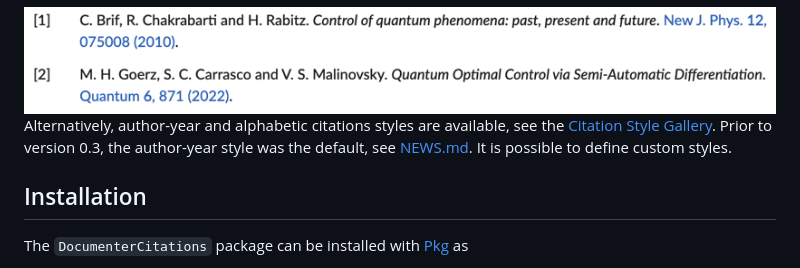
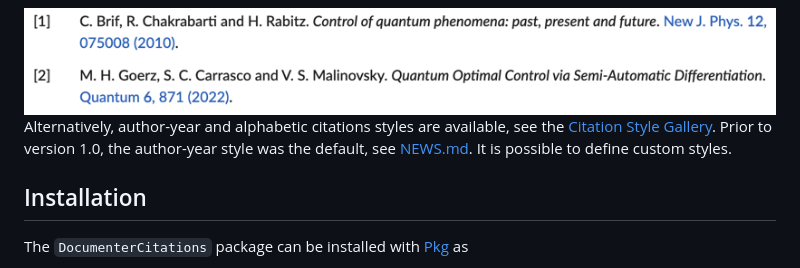
Before and after one commit to JuliaDocs/DocumenterCitations.jl, a Markdown page: README.md, the part around the change. GitHub-like rendering.

Commit message:
Typo in README
Missed this one when we decided to target 1.0 instead of 0.3 for the
next release…

```diff
--- a/README.md
+++ b/README.md
@@ -14,7 +14,7 @@ By default, [DocumenterCitations.jl](https://github.com/JuliaDocs/DocumenterCita
 
 <img id="screenshot" src="docs/src/assets/references.png" alt="Rendered bibliography of two references, [1] and [2]" width="830px">
 
-Alternatively, author-year and alphabetic citations styles are available, see the [Citation Style Gallery](https://juliadocs.github.io/DocumenterCitations.jl/dev/gallery/). Prior to version 0.3, the author-year style was the default, see [NEWS.md](NEWS.md). It is possible to define custom styles.
+Alternatively, author-year and alphabetic citations styles are available, see the [Citation Style Gallery](https://juliadocs.github.io/DocumenterCitations.jl/dev/gallery/). Prior to version 1.0, the author-year style was the default, see [NEWS.md](NEWS.md). It is possible to define custom styles.
 
 
 ## Installation
```
